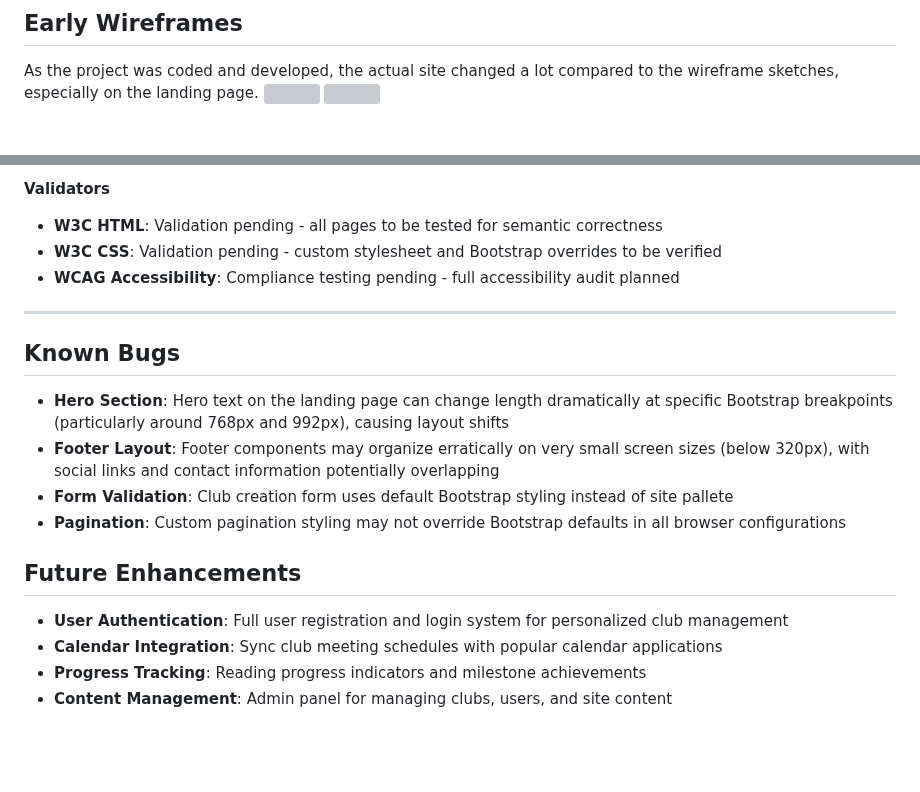
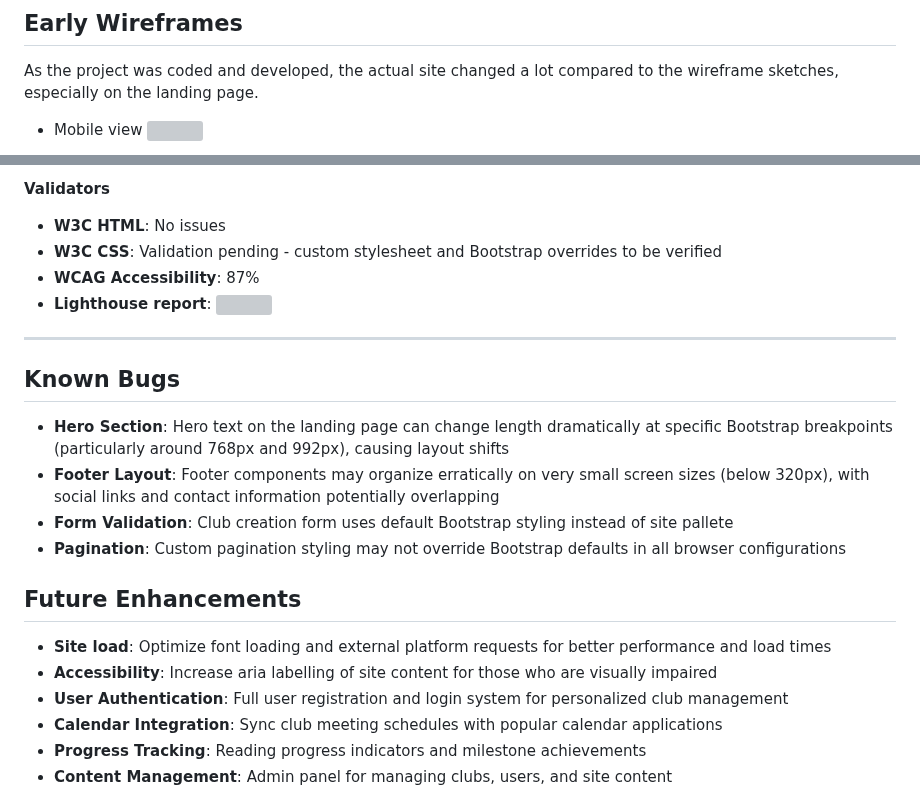
Before and after one commit to brian2001dineen-afk/likeminds, a Markdown page: README.md, 2 parts joined by grey strips. Rendered like a GitHub page; blank space fills up the shorter version; grey boxes are pictures that could not be loaded.

```diff
--- a/README.md
+++ b/README.md
@@ -78,4 +78,6 @@ The goal is to make learning collaborative and engaging by combining structured
 ## Early Wireframes
 
 As the project was coded and developed, the actual site changed a lot compared to the wireframe sketches, especially on the landing page.
+
+- Mobile view
 ![](https://i.imgur.com/NytSaVb.png)
@@ -153,9 +162,10 @@ Introduces Likeminds, its purpose, and highlights the platform's mission of conn
 
 **Validators**
 
--   **W3C HTML**: Validation pending - all pages to be tested for semantic correctness
+-   **W3C HTML**: No issues
 -   **W3C CSS**: Validation pending - custom stylesheet and Bootstrap overrides to be verified
--   **WCAG Accessibility**: Compliance testing pending - full accessibility audit planned
+-   **WCAG Accessibility**: 87%
+- **Lighthouse report**: ![](https://i.imgur.com/9U4hRoF.png)
 
 ---
 
@@ -168,6 +178,8 @@ Introduces Likeminds, its purpose, and highlights the platform's mission of conn
 
 ## Future Enhancements
 
+- **Site load**: Optimize font loading and external platform requests for better performance and load times
+- **Accessibility**: Increase aria labelling of site content for those who are visually impaired
 -   **User Authentication**: Full user registration and login system for personalized club management
 -   **Calendar Integration**: Sync club meeting schedules with popular calendar applications
 -   **Progress Tracking**: Reading progress indicators and milestone achievements
```
Also changed, not shown: other parts of README.md (+7 -0 lines).
